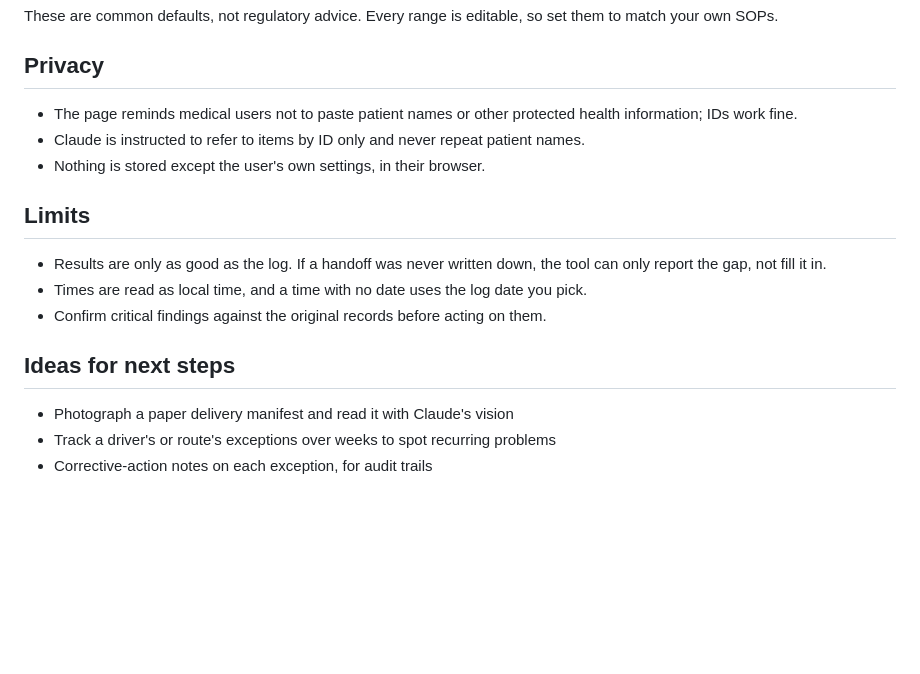
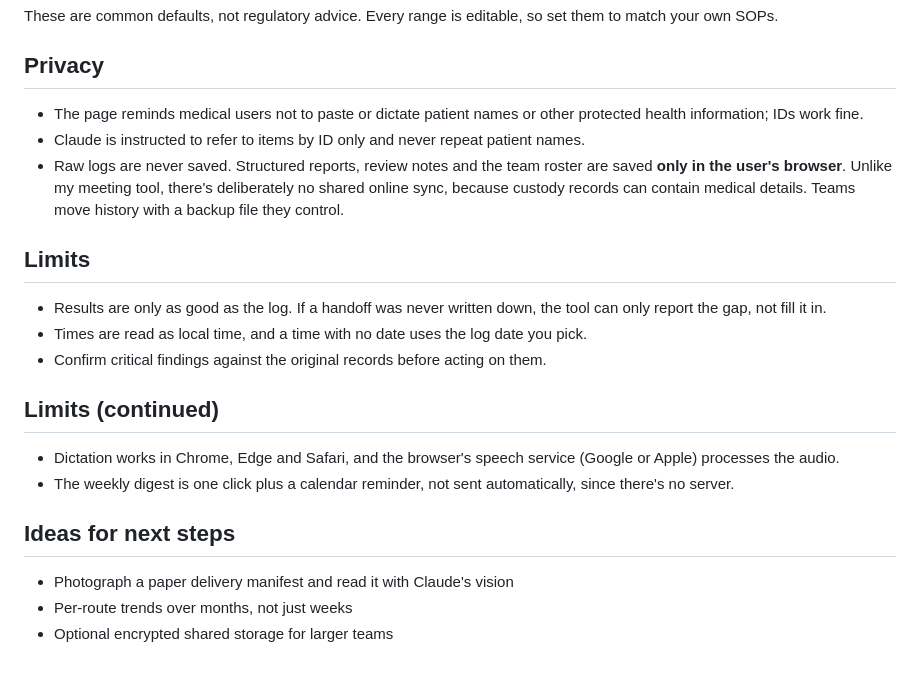
Before and after one commit to mykel23/chain-of-custody-summarizer, a Markdown page: README.md, the part around one of its changes. Drawn GitHub-style; blank space fills up the shorter version.

```diff
--- a/README.md
+++ b/README.md
@@ -57,9 +61,9 @@ These are common defaults, not regulatory advice. Every range is editable, so se
 
 ## Privacy
 
-- The page reminds medical users not to paste patient names or other protected health information; IDs work fine.
+- The page reminds medical users not to paste or dictate patient names or other protected health information; IDs work fine.
 - Claude is instructed to refer to items by ID only and never repeat patient names.
-- Nothing is stored except the user's own settings, in their browser.
+- Raw logs are never saved. Structured reports, review notes and the team roster are saved **only in the user's browser**. Unlike my meeting tool, there's deliberately no shared online sync, because custody records can contain medical details. Teams move history with a backup file they control.
 
 ## Limits
 
@@ -67,8 +71,13 @@ These are common defaults, not regulatory advice. Every range is editable, so se
 - Times are read as local time, and a time with no date uses the log date you pick.
 - Confirm critical findings against the original records before acting on them.
 
+## Limits (continued)
+
+- Dictation works in Chrome, Edge and Safari, and the browser's speech service (Google or Apple) processes the audio.
+- The weekly digest is one click plus a calendar reminder, not sent automatically, since there's no server.
+
 ## Ideas for next steps
 
 - Photograph a paper delivery manifest and read it with Claude's vision
-- Track a driver's or route's exceptions over weeks to spot recurring problems
-- Corrective-action notes on each exception, for audit trails
+- Per-route trends over months, not just weeks
+- Optional encrypted shared storage for larger teams
```
Also changed, not shown: other parts of README.md (+8 -4 lines), screenshot.png, 1 other file.
